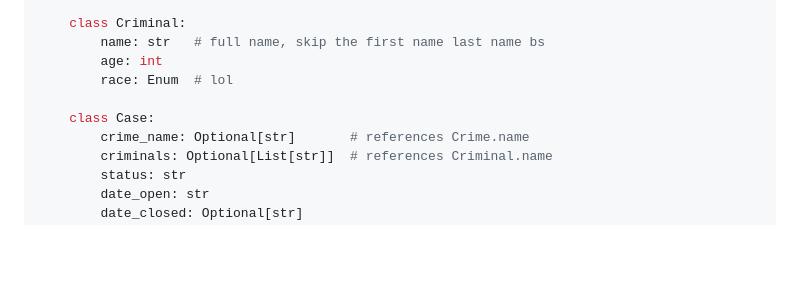
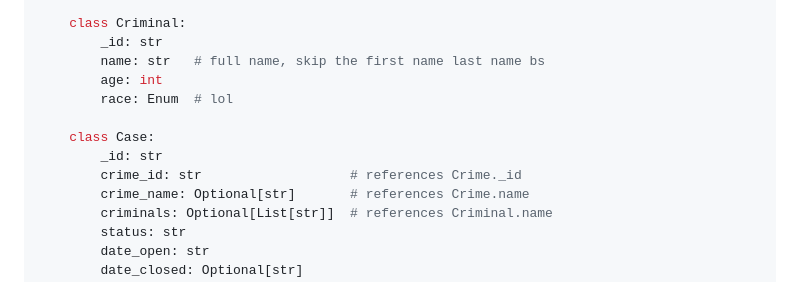
Before and after one commit to idkwtimdoin/crime_town, a Markdown page: README.md, the part around the change. Drawn GitHub-style; blank space fills up the shorter version.

Commit message:
some mo modifs

```diff
--- a/README.md
+++ b/README.md
@@ -46,11 +46,14 @@ $ (.venv) pip3 install -r requirements.txt           # install requirements for
         name: Optional[str]
 
     class Criminal:
+        _id: str
         name: str   # full name, skip the first name last name bs
         age: int
         race: Enum  # lol
 
     class Case:
+        _id: str
+        crime_id: str                   # references Crime._id
         crime_name: Optional[str]       # references Crime.name
         criminals: Optional[List[str]]  # references Criminal.name
         status: str
```
